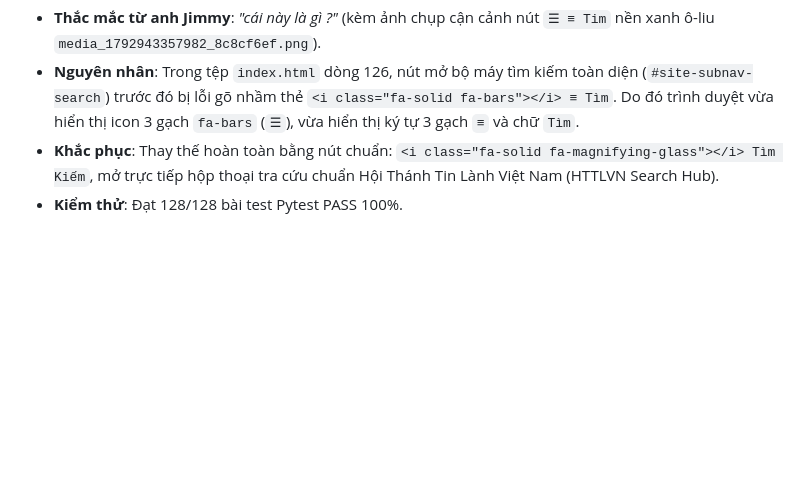
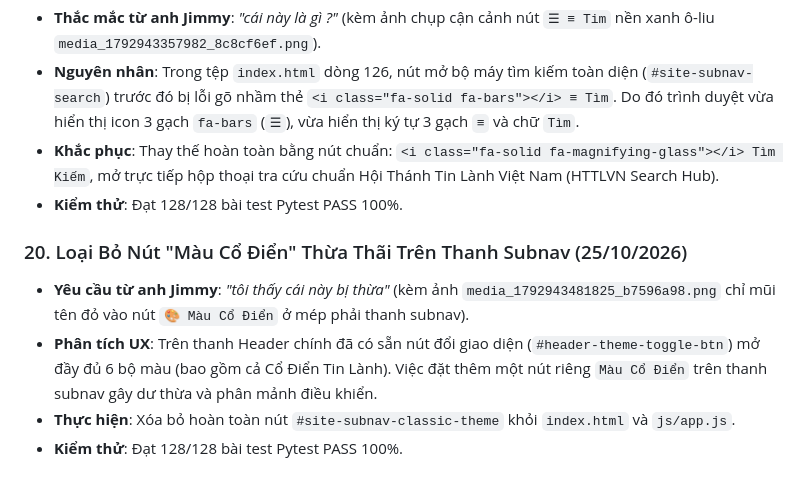
Before and after one commit to simonsharkman/kinhthanh, a Markdown page: memory.md, the part around the change. GitHub-like rendering; blank space fills up the shorter version.

Commit message:
docs(memory): log removal of redundant subnav classic theme button (23.3k chars)

```diff
--- a/memory.md
+++ b/memory.md
@@ -223,3 +223,9 @@
 - **Nguyên nhân**: Trong tệp `index.html` dòng 126, nút mở bộ máy tìm kiếm toàn diện (`#site-subnav-search`) trước đó bị lỗi gõ nhầm thẻ `<i class="fa-solid fa-bars"></i> ≡ Tìm`. Do đó trình duyệt vừa hiển thị icon 3 gạch `fa-bars` (`☰`), vừa hiển thị ký tự 3 gạch `≡` và chữ `Tìm`.
 - **Khắc phục**: Thay thế hoàn toàn bằng nút chuẩn: `<i class="fa-solid fa-magnifying-glass"></i> Tìm Kiếm`, mở trực tiếp hộp thoại tra cứu chuẩn Hội Thánh Tin Lành Việt Nam (HTTLVN Search Hub).
 - **Kiểm thử**: Đạt 128/128 bài test Pytest PASS 100%.
+
+### 20. Loại Bỏ Nút "Màu Cổ Điển" Thừa Thãi Trên Thanh Subnav (25/10/2026)
+- **Yêu cầu từ anh Jimmy**: *"tôi thấy cái này bị thừa"* (kèm ảnh `media_1792943481825_b7596a98.png` chỉ mũi tên đỏ vào nút `🎨 Màu Cổ Điển` ở mép phải thanh subnav).
+- **Phân tích UX**: Trên thanh Header chính đã có sẵn nút đổi giao diện (`#header-theme-toggle-btn`) mở đầy đủ 6 bộ màu (bao gồm cả Cổ Điển Tin Lành). Việc đặt thêm một nút riêng `Màu Cổ Điển` trên thanh subnav gây dư thừa và phân mảnh điều khiển.
+- **Thực hiện**: Xóa bỏ hoàn toàn nút `#site-subnav-classic-theme` khỏi `index.html` và `js/app.js`.
+- **Kiểm thử**: Đạt 128/128 bài test Pytest PASS 100%.
```
